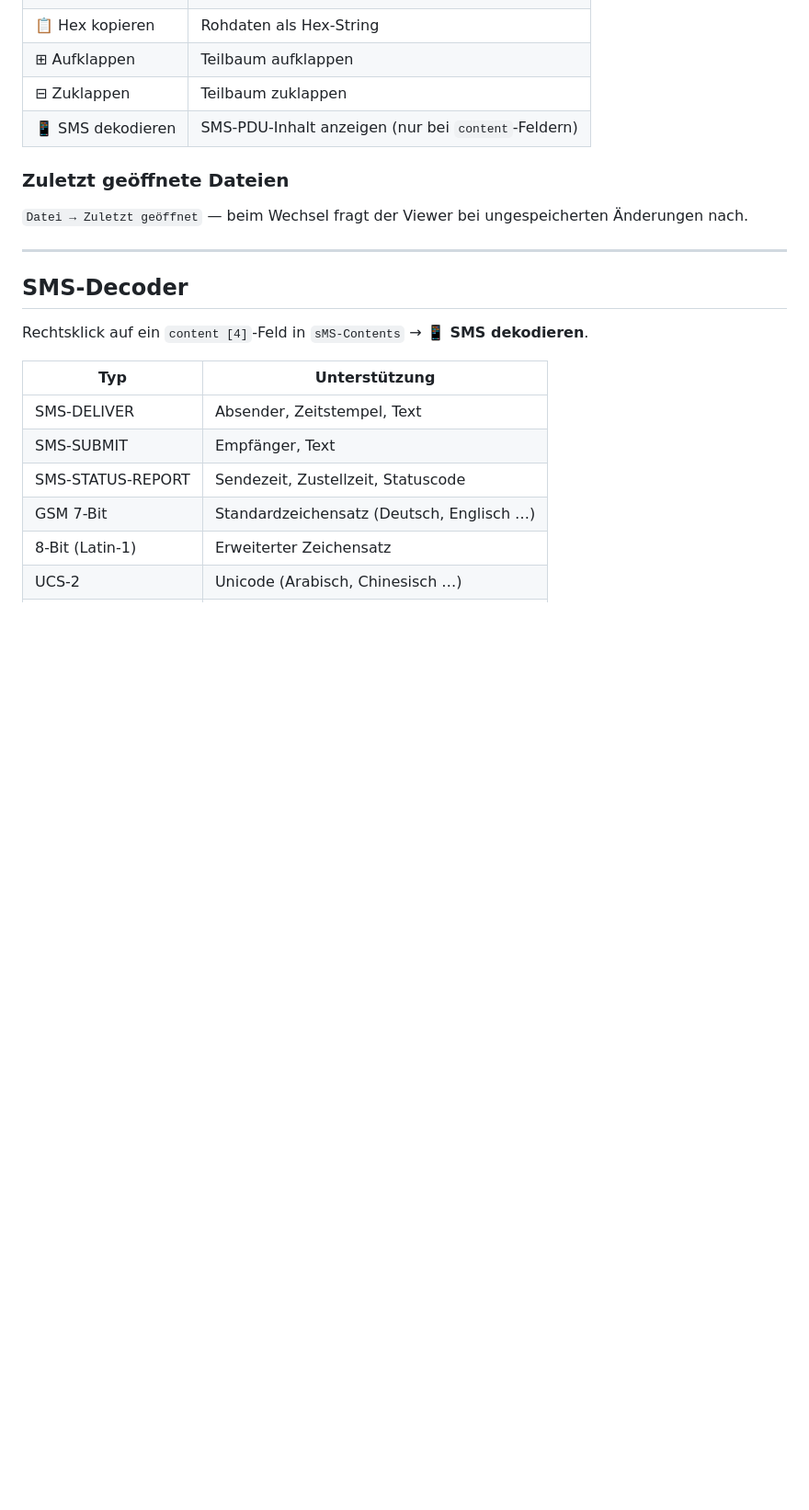
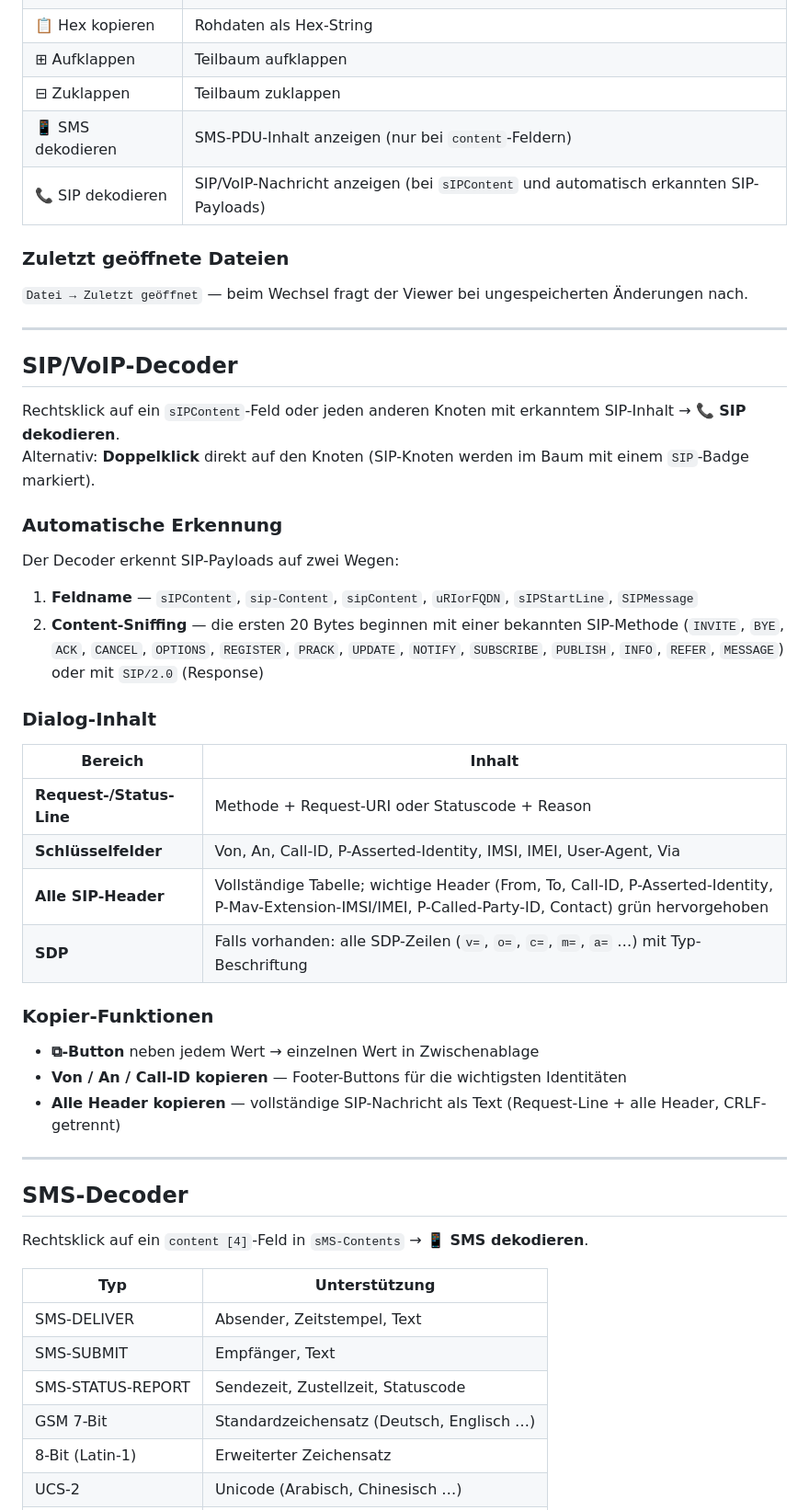
Before and after one commit to HansWurst81675/ASN1_viewer, a Markdown page: README.md, the part around one of its changes. Shown at 92% size. Rendered like a GitHub page; blank space fills up the shorter version.

Commit message:
add README for VoIP SIP decoding

```diff
--- a/README.md
+++ b/README.md
@@ -124,10 +124,40 @@ Der Viewer erkennt den Dateityp automatisch anhand der ersten BER-Bytes und der
 | ⊞ Aufklappen | Teilbaum aufklappen |
 | ⊟ Zuklappen | Teilbaum zuklappen |
 | 📱 SMS dekodieren | SMS-PDU-Inhalt anzeigen (nur bei `content`-Feldern) |
+| 📞 SIP dekodieren | SIP/VoIP-Nachricht anzeigen (bei `sIPContent` und automatisch erkannten SIP-Payloads) |
 
 ### Zuletzt geöffnete Dateien
 
 `Datei → Zuletzt geöffnet` — beim Wechsel fragt der Viewer bei ungespeicherten Änderungen nach.
+
+---
+
+## SIP/VoIP-Decoder
+
+Rechtsklick auf ein `sIPContent`-Feld oder jeden anderen Knoten mit erkanntem SIP-Inhalt → **📞 SIP dekodieren**.
+Alternativ: **Doppelklick** direkt auf den Knoten (SIP-Knoten werden im Baum mit einem `SIP`-Badge markiert).
+
+### Automatische Erkennung
+
+Der Decoder erkennt SIP-Payloads auf zwei Wegen:
+
+1. **Feldname** — `sIPContent`, `sip-Content`, `sipContent`, `uRIorFQDN`, `sIPStartLine`, `SIPMessage`
+2. **Content-Sniffing** — die ersten 20 Bytes beginnen mit einer bekannten SIP-Methode (`INVITE`, `BYE`, `ACK`, `CANCEL`, `OPTIONS`, `REGISTER`, `PRACK`, `UPDATE`, `NOTIFY`, `SUBSCRIBE`, `PUBLISH`, `INFO`, `REFER`, `MESSAGE`) oder mit `SIP/2.0` (Response)
+
+### Dialog-Inhalt
+
+| Bereich | Inhalt |
+|---|---|
+| **Request-/Status-Line** | Methode + Request-URI oder Statuscode + Reason |
+| **Schlüsselfelder** | Von, An, Call-ID, P-Asserted-Identity, IMSI, IMEI, User-Agent, Via |
+| **Alle SIP-Header** | Vollständige Tabelle; wichtige Header (From, To, Call-ID, P-Asserted-Identity, P-Mav-Extension-IMSI/IMEI, P-Called-Party-ID, Contact) grün hervorgehoben |
+| **SDP** | Falls vorhanden: alle SDP-Zeilen (`v=`, `o=`, `c=`, `m=`, `a=` …) mit Typ-Beschriftung |
+
+### Kopier-Funktionen
+
+- **⧉-Button** neben jedem Wert → einzelnen Wert in Zwischenablage
+- **Von / An / Call-ID kopieren** — Footer-Buttons für die wichtigsten Identitäten
+- **Alle Header kopieren** — vollständige SIP-Nachricht als Text (Request-Line + alle Header, CRLF-getrennt)
 
 ---
 
```
Also changed, not shown: other parts of README.md (+8 -1 lines).
